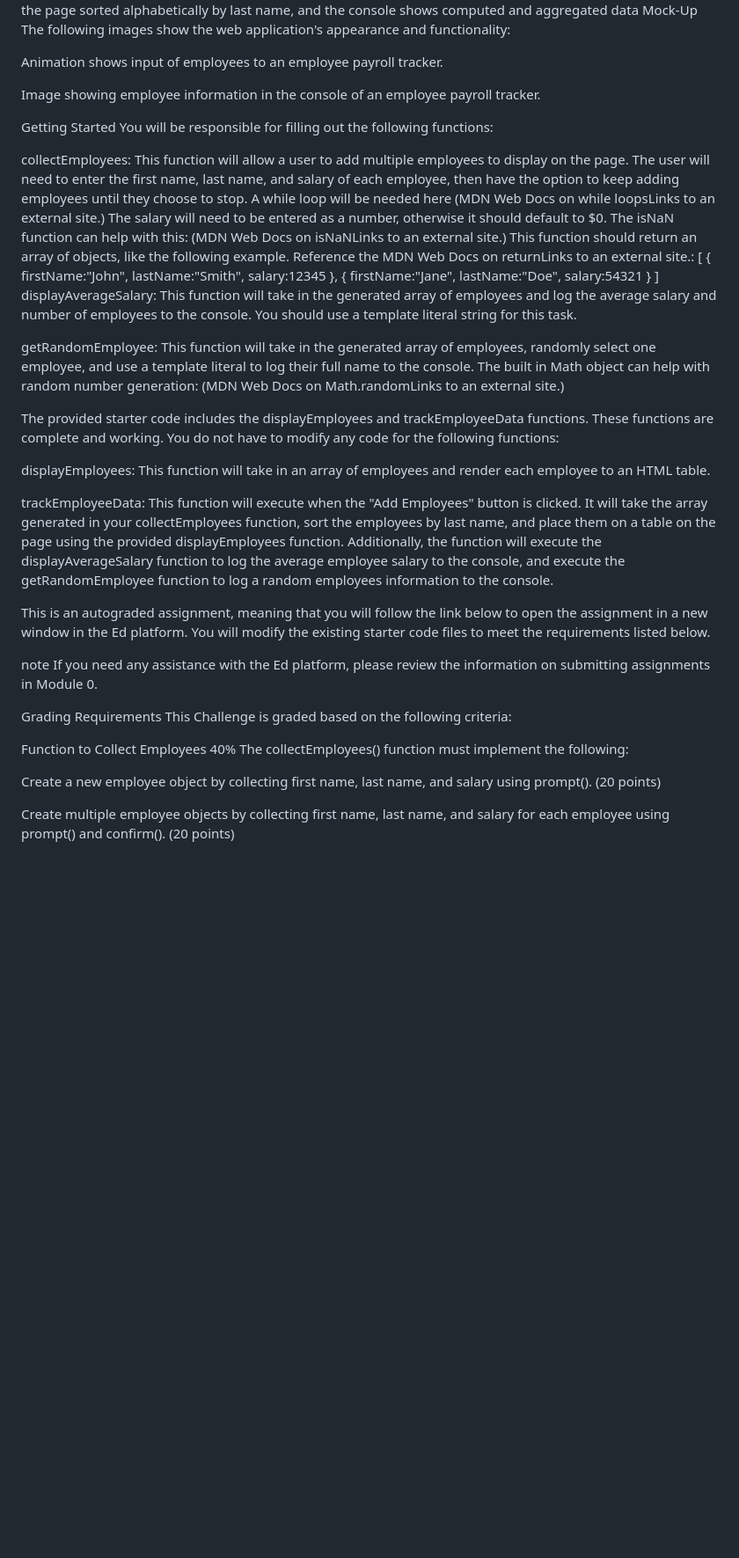
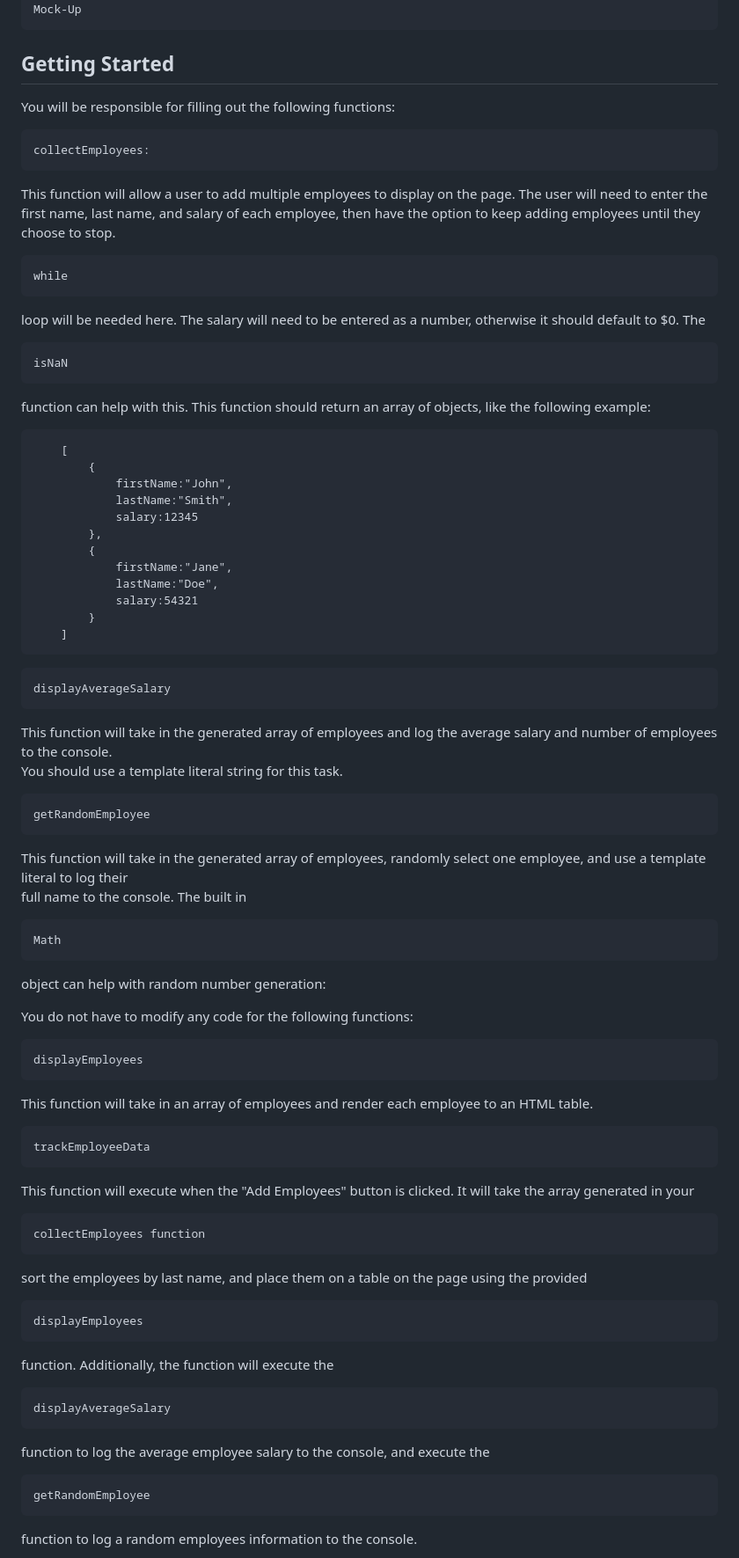
Before and after one commit to herna27/module-3-challenge, a Markdown page: README.md, the part around one of its changes. Shown at 88% size. Drawn GitHub-style; blank space fills up the shorter version.

````diff
--- a/README.md
+++ b/README.md
@@ -17,16 +23,30 @@ THEN I am prompted to add a new employee
 WHEN I choose to cancel
 THEN my employee data is displayed on the page sorted alphabetically by last name, and the console shows computed and aggregated data
 Mock-Up
-The following images show the web application's appearance and functionality:
+```
 
-Animation shows input of employees to an employee payroll tracker.
+## Getting Started
+You will be responsible for filling out the following functions:<br />
 
-Image showing employee information in the console of an employee payroll tracker.
+```
+collectEmployees:
+```
 
-Getting Started
-You will be responsible for filling out the following functions:
+This function will allow a user to add multiple employees to display on the page. The user will need to enter the first name, last name, and salary of each employee, then have the option to keep adding employees until they choose to stop. <br />
 
-collectEmployees: This function will allow a user to add multiple employees to display on the page. The user will need to enter the first name, last name, and salary of each employee, then have the option to keep adding employees until they choose to stop. A while loop will be needed here (MDN Web Docs on while loopsLinks to an external site.) The salary will need to be entered as a number, otherwise it should default to $0. The isNaN function can help with this: (MDN Web Docs on isNaNLinks to an external site.) This function should return an array of objects, like the following example. Reference the MDN Web Docs on returnLinks to an external site.:
+```
+while
+```
+
+loop will be needed here. The salary will need to be entered as a number, otherwise it should default to $0. The <br />
+
+```
+isNaN
+```
+
+function can help with this. This function should return an array of objects, like the following example:
+
+```
     [
         {
             firstName:"John",
@@ -39,27 +59,63 @@ collectEmployees: This function will allow a user to add multiple employees to d
             salary:54321
         }
     ]
-displayAverageSalary: This function will take in the generated array of employees and log the average salary and number of employees to the console. You should use a template literal string for this task.
+```
 
-getRandomEmployee: This function will take in the generated array of employees, randomly select one employee, and use a template literal to log their full name to the console. The built in Math object can help with random number generation: (MDN Web Docs on Math.randomLinks to an external site.)
+```
+displayAverageSalary
+```
 
-The provided starter code includes the displayEmployees and trackEmployeeData functions. These functions are complete and working. You do not have to modify any code for the following functions:
+This function will take in the generated array of employees and log the average salary and number of employees to the console. <br />
+You should use a template literal string for this task.
 
-displayEmployees: This function will take in an array of employees and render each employee to an HTML table.
+```
+getRandomEmployee
+```
 
-trackEmployeeData: This function will execute when the "Add Employees" button is clicked. It will take the array generated in your collectEmployees function, sort the employees by last name, and place them on a table on the page using the provided displayEmployees function. Additionally, the function will execute the displayAverageSalary function to log the average employee salary to the console, and execute the getRandomEmployee function to log a random employees information to the console.
+This function will take in the generated array of employees, randomly select one employee, and use a template literal to log their <br />
+full name to the console. The built in
 
-This is an autograded assignment, meaning that you will follow the link below to open the assignment in a new window in the Ed platform. You will modify the existing starter code files to meet the requirements listed below.
+```
+Math
+```
 
-note
-If you need any assistance with the Ed platform, please review the information on submitting assignments in Module 0.
+object can help with random number generation:<br />
 
-Grading Requirements
-This Challenge is graded based on the following criteria:
+You do not have to modify any code for the following functions:<br />
 
-Function to Collect Employees 40%
-The collectEmployees() function must implement the following:
+```
+displayEmployees
+```
 
-Create a new employee object by collecting first name, last name, and salary using prompt(). (20 points)
+This function will take in an array of employees and render each employee to an HTML table.<br />
 
-Create multiple employee objects by collecting first name, last name, and salary for each employee using prompt() and confirm(). (20 points)
+```
+trackEmployeeData
+```
+
+This function will execute when the "Add Employees" button is clicked. It will take the array generated in your <br />
+
+```
+collectEmployees function
+```
+
+ sort the employees by last name, and place them on a table on the page using the provided <br />
+
+```
+displayEmployees
+```
+
+function. Additionally, the function will execute the <br />
+
+```
+displayAverageSalary
+```
+
+function to log the average employee salary to the console, and execute the <br />
+
+```
+getRandomEmployee
+```
+
+function to log a random employees information to the console.
+
````
Also changed, not shown: other parts of README.md (+19 -3 lines).
